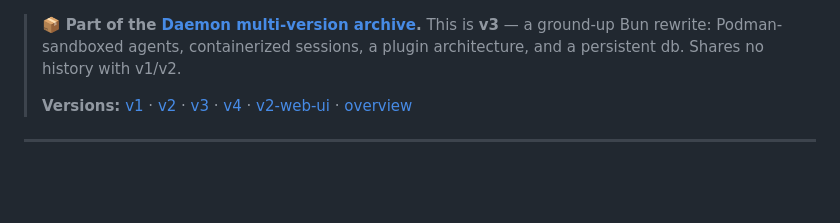
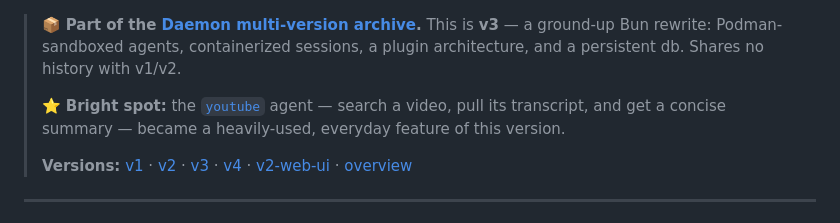
Before and after one commit to mikesmullin/daemon, a Markdown page: README.md, the part around the change. Drawn GitHub-style; blank space fills up the shorter version.

Commit message:
docs: call out the youtube agent as a heavily-used bright spot
Co-Authored-By: Claude Opus 4.8 <noreply@anthropic.com>

```diff
--- a/README.md
+++ b/README.md
@@ -1,4 +1,6 @@
 > 📦 **Part of the [Daemon multi-version archive](https://github.com/mikesmullin/daemon).** This is **v3** — a ground-up Bun rewrite: Podman-sandboxed agents, containerized sessions, a plugin architecture, and a persistent db. Shares no history with v1/v2.
+>
+> ⭐ **Bright spot:** the [`youtube`](https://github.com/mikesmullin/daemon/blob/v3/agent/templates/youtube.yaml) agent — search a video, pull its transcript, and get a concise summary — became a heavily-used, everyday feature of this version.
 >
 > **Versions:** [v1](https://github.com/mikesmullin/daemon/tree/v1) · [v2](https://github.com/mikesmullin/daemon/tree/v2) · [v3](https://github.com/mikesmullin/daemon/tree/v3) · [v4](https://github.com/mikesmullin/daemon/tree/v4) · [v2-web-ui](https://github.com/mikesmullin/daemon/tree/v2-web-ui) · [overview](https://github.com/mikesmullin/daemon)
 
```
